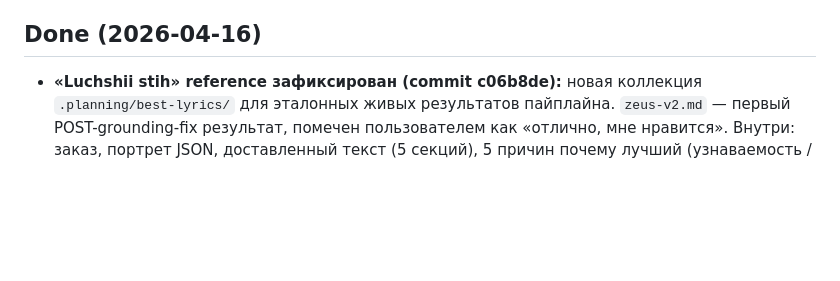
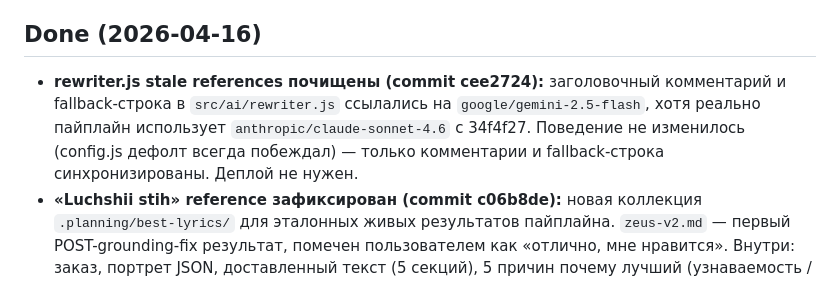
Before and after one commit to papavini/moyapesnya, a Markdown page: CONTINUITY.md, the part around the change. GitHub-like rendering; blank space fills up the shorter version.

Commit message:
docs(continuity): note rewriter.js stale-reference cleanup (cee2724)
Co-Authored-By: Claude Sonnet 4.6 <noreply@anthropic.com>

```diff
--- a/CONTINUITY.md
+++ b/CONTINUITY.md
@@ -83,6 +83,7 @@ Credits списываются. Повторная генерация обычн
 - **Live результат Зевс v2 (после grounding fix):** «чёрный пёс» в строке 1 [Куплет 1], «лабрадор» в строке 6, рефрен «Зевс на Олимпе? Нет — Зевс у лужи!». 3 конкретные сцены (лужа / голова на коленях / шланг и брызги), wordplay поверх grounding, тон cheeky/playful. Узнаваемость подтверждена. **Остаточный долг (Phase 5 калибровка):** критик Sonnet 4.6 пропустил fake rhymes («всё/по-своему», «глаза/тебя», «всё/кино»); метрические шероховатости («по-своему» как costyль для рифмы), 2× «вот ___» как филлер; [Финал] всего 2 строки — не Phase 4 проблемы, это критик/rewriter не дожимает на rhyme_quality.
 
 ## Done (2026-04-16)
+- **rewriter.js stale references почищены (commit cee2724):** заголовочный комментарий и fallback-строка в `src/ai/rewriter.js` ссылались на `google/gemini-2.5-flash`, хотя реально пайплайн использует `anthropic/claude-sonnet-4.6` с 34f4f27. Поведение не изменилось (config.js дефолт всегда побеждал) — только комментарии и fallback-строка синхронизированы. Деплой не нужен.
 - **«Luchshii stih» reference зафиксирован (commit c06b8de):** новая коллекция `.planning/best-lyrics/` для эталонных живых результатов пайплайна. `zeus-v2.md` — первый POST-grounding-fix результат, помечен пользователем как «отлично, мне нравится». Внутри: заказ, портрет JSON, доставленный текст (5 секций), 5 причин почему лучший (узнаваемость / wordplay поверх grounding / 3 сцены из портрета / cheeky тон / эмоциональная динамика), pre/post сравнение vs Зевс v1, что осталось калибровать. README.md документирует формат `<имя-субъекта>-<версия>.md` и роль (reference baseline + A/B корпус для Phase 5 + демо). Запушено в origin/main.
 - **Critic rhyme_quality ужесточён (commit 03a4d63):** переписана DIMENSION 3 в `CRITIC_SYSTEM_PROMPT`. Добавлено:
   - MANDATORY процедура: критик ОБЯЗАН перечислить каждую рифмованную пару перед оценкой
```
